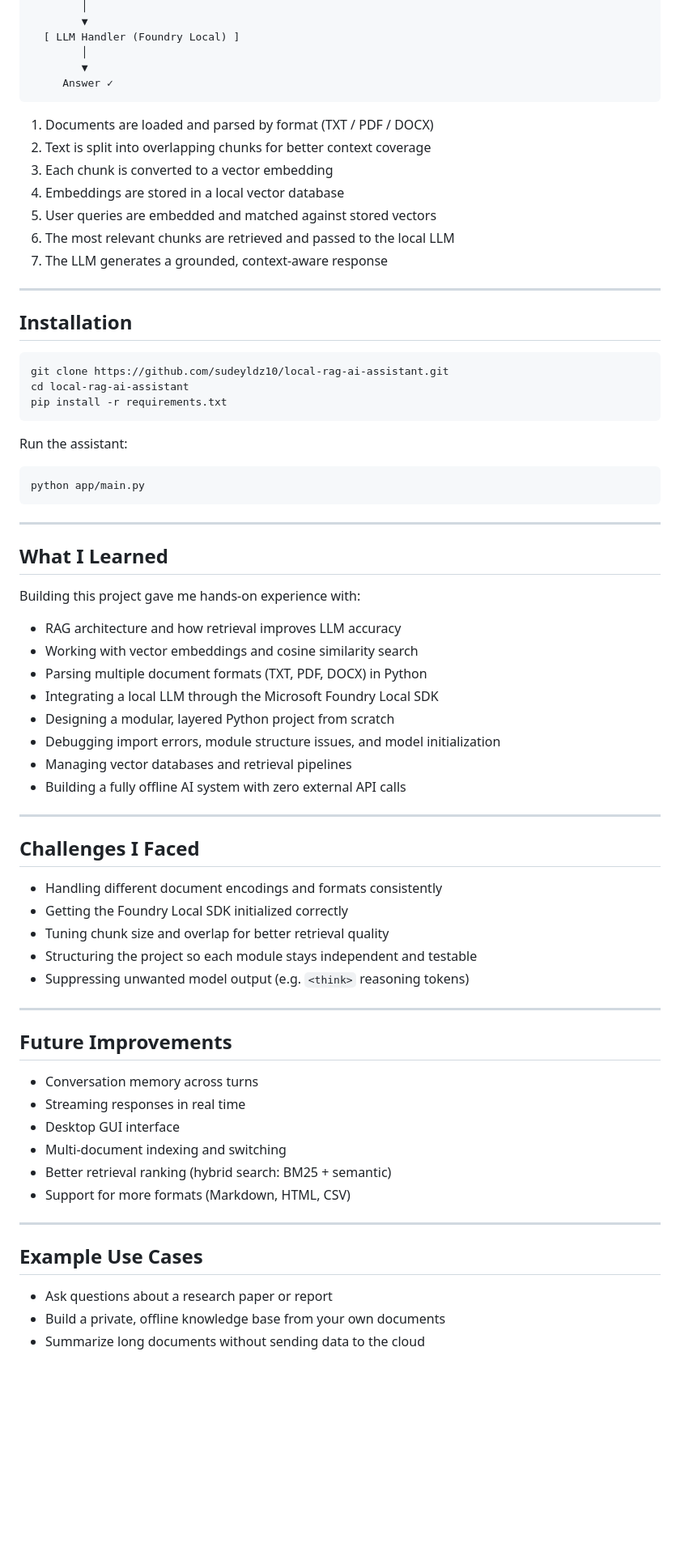
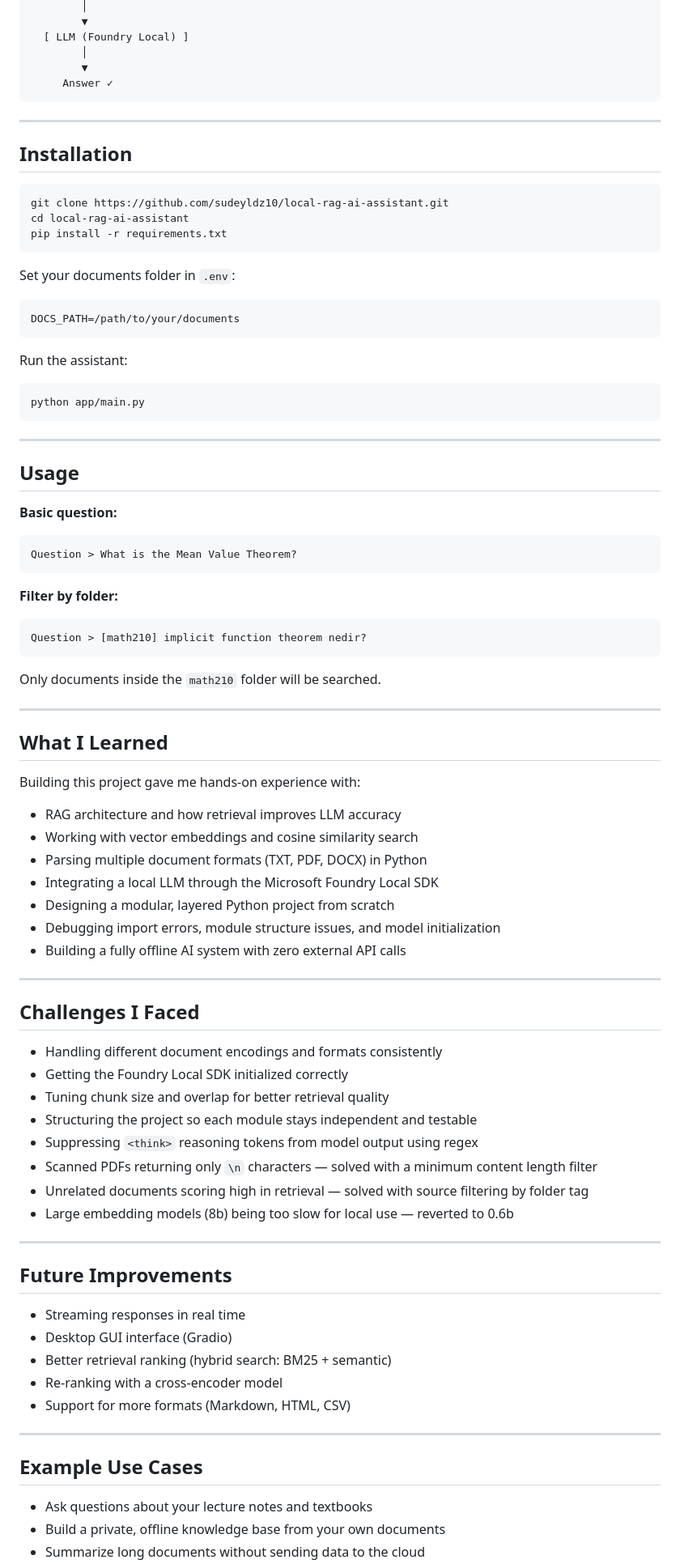
Before and after one commit to sudeyldz10/local-rag-ai-assistant, a Markdown page: README.md, the part around one of its changes. Shown at 81% size. Drawn GitHub-style; blank space fills up the shorter version.

````diff
--- a/README.md
+++ b/README.md
@@ -91,18 +100,10 @@ Your Document (TXT / PDF / DOCX)
         │
         ▼
-  [ LLM Handler (Foundry Local) ]
+  [ LLM (Foundry Local) ]
         │
         ▼
      Answer ✓
 ```
-
-1. Documents are loaded and parsed by format (TXT / PDF / DOCX)
-2. Text is split into overlapping chunks for better context coverage
-3. Each chunk is converted to a vector embedding
-4. Embeddings are stored in a local vector database
-5. User queries are embedded and matched against stored vectors
-6. The most relevant chunks are retrieved and passed to the local LLM
-7. The LLM generates a grounded, context-aware response
 
 ---
 
@@ -114,11 +115,31 @@ cd local-rag-ai-assistant
 pip install -r requirements.txt
 ```
 
+Set your documents folder in `.env`:
+```
+DOCS_PATH=/path/to/your/documents
+```
+
 Run the assistant:
-
 ```bash
 python app/main.py
 ```
+
+---
+
+## Usage
+
+**Basic question:**
+```
+Question > What is the Mean Value Theorem?
+```
+
+**Filter by folder:**
+```
+Question > [math210] implicit function theorem nedir?
+```
+
+Only documents inside the `math210` folder will be searched.
 
 ---
 
@@ -132,7 +153,6 @@ Building this project gave me hands-on experience with:
 - Integrating a local LLM through the Microsoft Foundry Local SDK
 - Designing a modular, layered Python project from scratch
 - Debugging import errors, module structure issues, and model initialization
-- Managing vector databases and retrieval pipelines
 - Building a fully offline AI system with zero external API calls
 
 ---
@@ -143,23 +163,25 @@ Building this project gave me hands-on experience with:
 - Getting the Foundry Local SDK initialized correctly
 - Tuning chunk size and overlap for better retrieval quality
 - Structuring the project so each module stays independent and testable
-- Suppressing unwanted model output (e.g. `<think>` reasoning tokens)
+- Suppressing `<think>` reasoning tokens from model output using regex
+- Scanned PDFs returning only `\n` characters — solved with a minimum content length filter
+- Unrelated documents scoring high in retrieval — solved with source filtering by folder tag
+- Large embedding models (8b) being too slow for local use — reverted to 0.6b
 
 ---
 
 ## Future Improvements
 
-- Conversation memory across turns
 - Streaming responses in real time
-- Desktop GUI interface
-- Multi-document indexing and switching
+- Desktop GUI interface (Gradio)
 - Better retrieval ranking (hybrid search: BM25 + semantic)
+- Re-ranking with a cross-encoder model
 - Support for more formats (Markdown, HTML, CSV)
 
 ---
 
 ## Example Use Cases
 
-- Ask questions about a research paper or report
+- Ask questions about your lecture notes and textbooks
 - Build a private, offline knowledge base from your own documents
 - Summarize long documents without sending data to the cloud
````
Also changed, not shown: other parts of README.md (+35 -26 lines).
